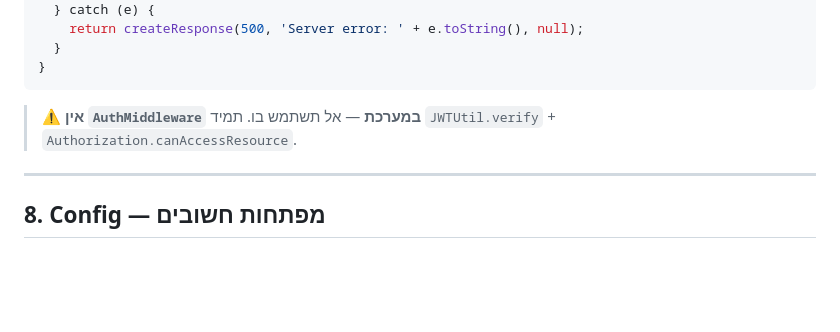
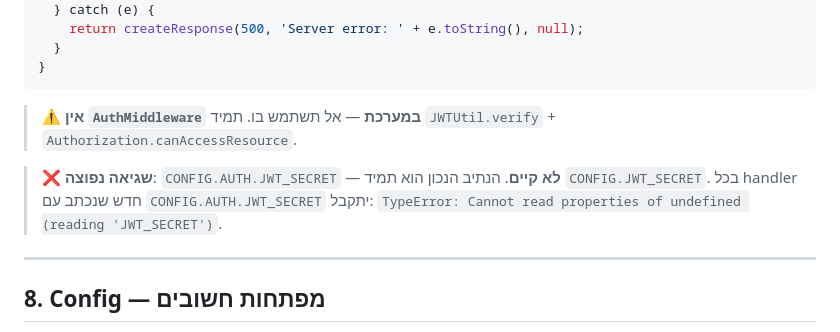
Before and after one commit to TalInbar87/gadhan, a Markdown page: LEARNING.md, the part around the change. Drawn GitHub-style; blank space fills up the shorter version.

Commit message:
docs: add CONFIG.JWT_SECRET gotcha to LEARNING.md

```diff
--- a/LEARNING.md
+++ b/LEARNING.md
@@ -430,6 +430,9 @@ function handleMyAction(data, request) {
 
 > ⚠️ **אין `AuthMiddleware` במערכת** — אל תשתמש בו. תמיד `JWTUtil.verify` + `Authorization.canAccessResource`.
 
+> ❌ **שגיאה נפוצה**: `CONFIG.AUTH.JWT_SECRET` — **לא קיים**. הנתיב הנכון הוא תמיד `CONFIG.JWT_SECRET`.
+> בכל handler חדש שנכתב עם `CONFIG.AUTH.JWT_SECRET` יתקבל: `TypeError: Cannot read properties of undefined (reading 'JWT_SECRET')`.
+
 ---
 
 ## 8. Config — מפתחות חשובים
```
